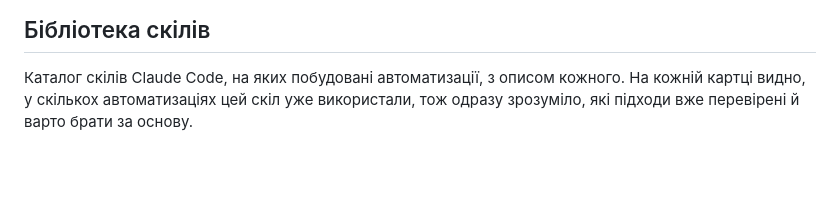
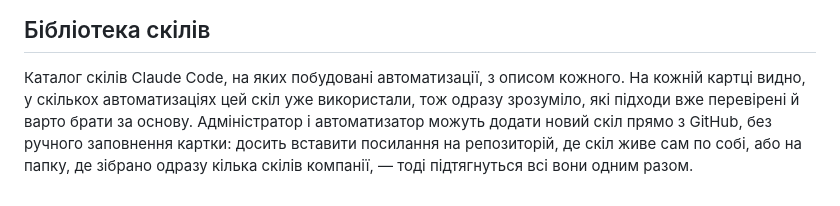
Before and after one commit to IlliaUsiuk/automation-system, a Markdown page: dashboard/functions.md, the part around the change. Drawn GitHub-style; blank space fills up the shorter version.

```diff
--- a/dashboard/functions.md
+++ b/dashboard/functions.md
@@ -53,4 +53,7 @@
 ## Бібліотека скілів
 Каталог скілів Claude Code, на яких побудовані автоматизації, з описом кожного. На
 кожній картці видно, у скількох автоматизаціях цей скіл уже використали, тож одразу
-зрозуміло, які підходи вже перевірені й варто брати за основу.
+зрозуміло, які підходи вже перевірені й варто брати за основу. Адміністратор і
+автоматизатор можуть додати новий скіл прямо з GitHub, без ручного заповнення картки:
+досить вставити посилання на репозиторій, де скіл живе сам по собі, або на папку, де
+зібрано одразу кілька скілів компанії, — тоді підтягнуться всі вони одним разом.
```
Also changed, not shown: dashboard/SUMMARY.md (+7 -1 lines), docs/functions.md (+4 -1 lines).
